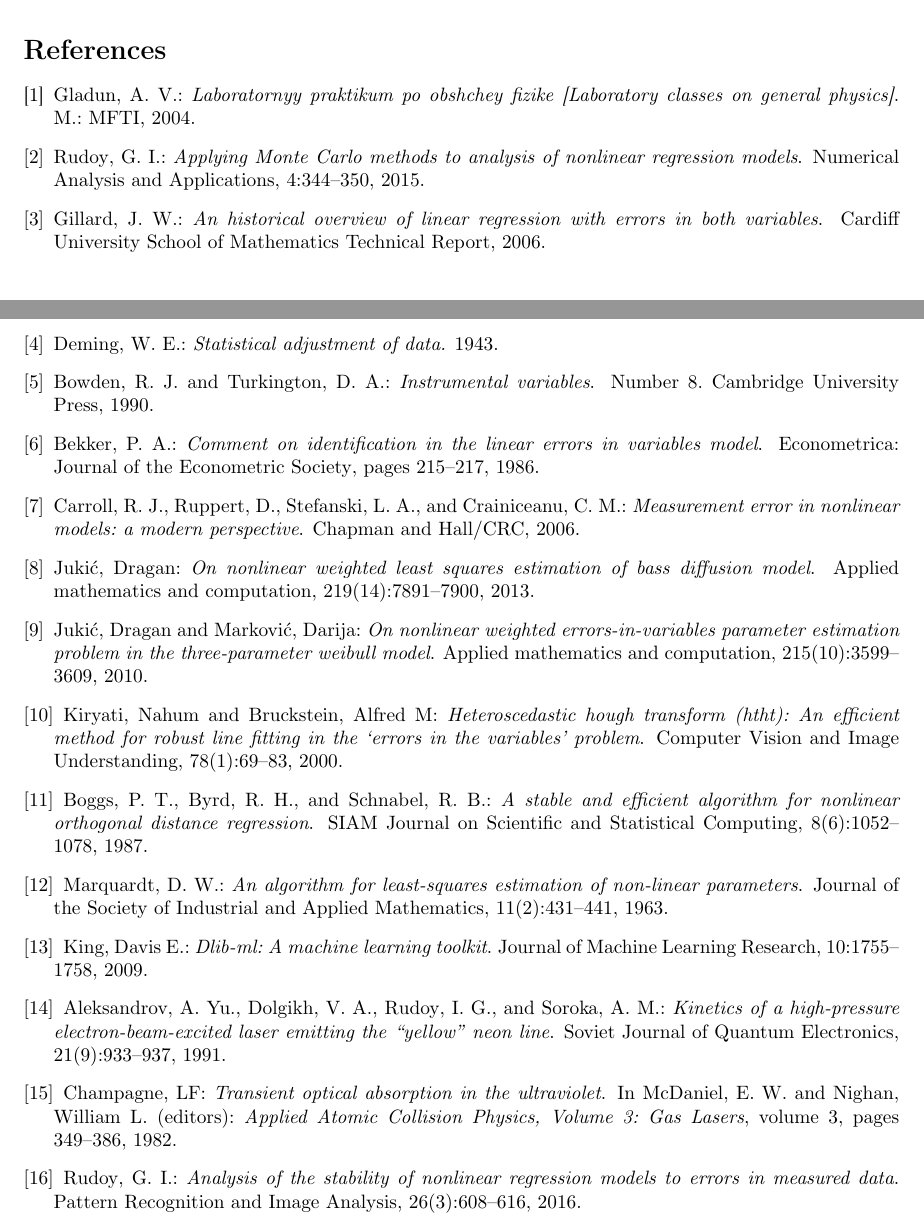
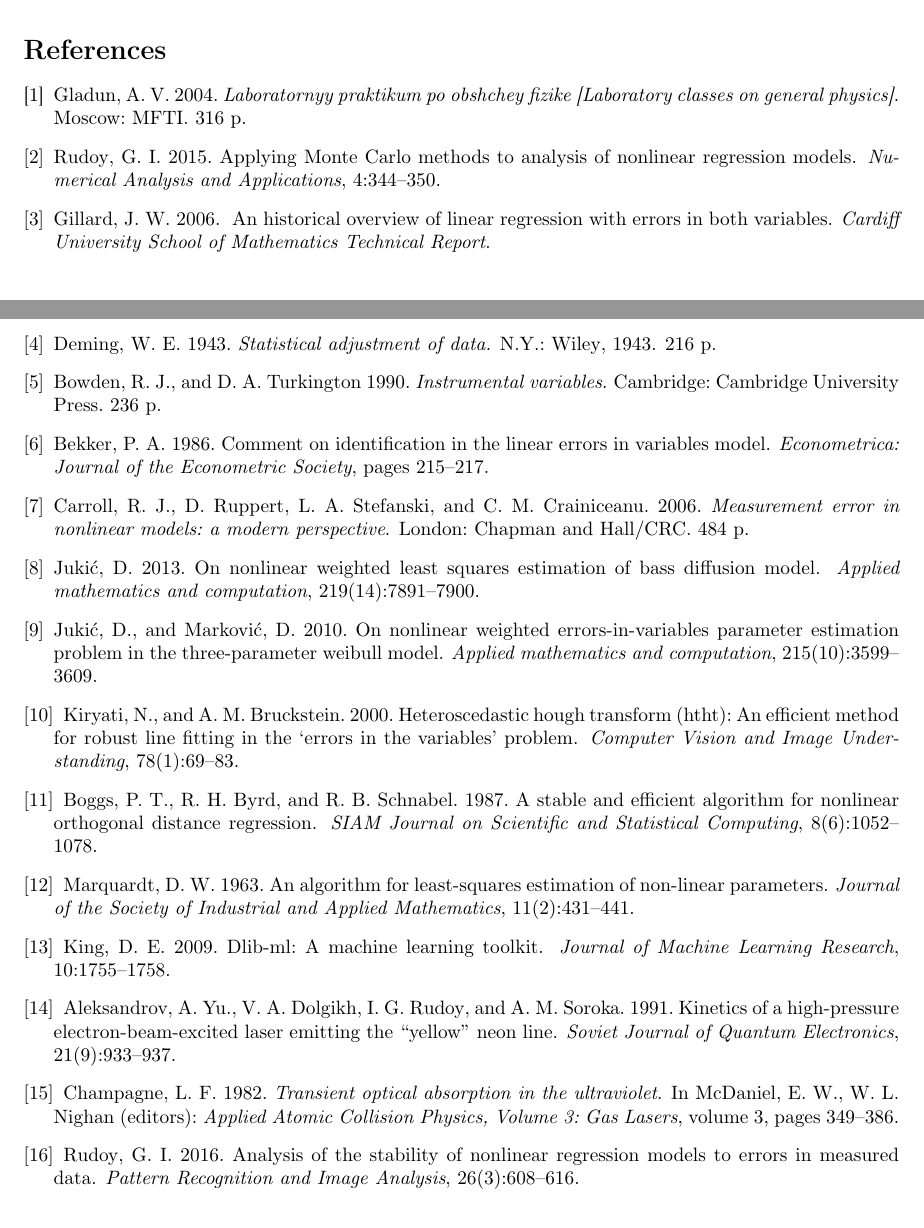
Before and after one commit to 0xd34df00d/RefractOptics, a LaTeX paper (doc/Rudoy2014LevMar.tex): two parts of pages 12 and 13 of 13, joined at a grey line, cut so that both start at the same text. Compiled offline with pdfLaTeX.

Commit message:
[2014LevMar] Fixed References section.

```diff
--- a/doc/Rudoy2014LevMar.tex
+++ b/doc/Rudoy2014LevMar.tex
@@ -948,157 +948,153 @@ Dolgoprudny, Moscow Region 141700, Russian Federation
 \expandafter\btxselectlanguage\expandafter {\btxfallbacklanguage}
 \bibitem {Gladun2004Labs-en}
 \btxnamefont {\btxlastnamefont {Gladun}, A.\btxfnamespacelong
-  V.}\btxauthorcolon\ \btxjtitlefont {\btxifchangecase
+  V.} 2004. \btxjtitlefont {\btxifchangecase
   {Laboratornyy praktikum po obshchey fizike [Laboratory classes on general physics]}
   {Laboratornyy praktikum po obshchey fizike [Laboratory classes on general physics]}}.
-\newblock \btxjournalfont {M.: MFTI}, 2004.
+\newblock \btxjournalfont {Moscow: MFTI}. 316 p.
 
 \btxselectlanguage {english}
 \bibitem {Rudoy15MonteCarlo-en}
 \btxnamefont {\btxlastnamefont {Rudoy}, G.\btxfnamespacelong
-  I.}\btxauthorcolon\ \btxjtitlefont {\btxifchangecase {Applying
+  I.} 2015. {\btxifchangecase {Applying
 	Monte Carlo methods to analysis of nonlinear regression
 	models}{Applying Monte Carlo methods to analysis of nonlinear
 	regression models}}.
-\newblock \btxjournalfont {Numerical Analysis and
-	Applications}, 4:344--350, 2015.
+\newblock \btxjtitlefont {Numerical Analysis and
+	Applications}, 4:344--350.
 
 \btxselectlanguage {english}
 \bibitem {gillard2006historical-en}
 \btxnamefont {\btxlastnamefont {Gillard}, J.\btxfnamespacelong
-  W.}\btxauthorcolon\ \btxjtitlefont {\btxifchangecase {An historical overview
+  W.} 2006. \ {\btxifchangecase {An historical overview
   of linear regression with errors in both variables}{An historical overview of
   linear regression with errors in both variables}}.
-\newblock \btxjournalfont {Cardiff University School of Mathematics Technical
-  Report}, 2006.
+\newblock \btxjtitlefont {Cardiff University School of Mathematics Technical
+  Report}.
 
 \btxselectlanguage {english}
 \bibitem {Deming1943Statistical-en}
 \btxnamefont {\btxlastnamefont {Deming}, W.\btxfnamespacelong
-  E.}\btxauthorcolon\ \btxjtitlefont {\btxifchangecase {Statistical adjustment
-  of data.}{Statistical adjustment of data.}}
-\newblock 1943.
+  E.} 1943. \btxtitlefont {Statistical adjustment of data.}
+\newblock \btxpublisherfont {N.Y.: Wiley}, 1943.
+\newblock 216 p.
 
 \btxselectlanguage {english}
 \bibitem {Bowden1990Instrumental-en}
-\btxnamefont {\btxlastnamefont {Bowden}, R.\btxfnamespacelong J.} \btxandlong
-  {}\ \btxnamefont {\btxlastnamefont {Turkington}, D.\btxfnamespacelong
-  A.}\btxauthorcolon\ \btxtitlefont {Instrumental variables}.
-\newblock \Btxnumberlong {}~8. \btxpublisherfont {Cambridge University Press},
-  1990.
+\btxnamefont {\btxlastnamefont {Bowden}, R.\btxfnamespacelong J.}\btxandcomma {}
+  \btxandlong {}\ \btxnamefont {D. A. \btxlastnamefont {Turkington}}
+  1990. \btxtitlefont {Instrumental variables}.
+\newblock \btxpublisherfont {Cambridge: Cambridge University Press}. 236 p.
 
 \btxselectlanguage {english}
 \bibitem {Bekker1986Comment-en}
 \btxnamefont {\btxlastnamefont {Bekker}, P.\btxfnamespacelong
-  A.}\btxauthorcolon\ \btxjtitlefont {\btxifchangecase {Comment on
+  A.} 1986. {\btxifchangecase {Comment on
   identification in the linear errors in variables model}{Comment on
   identification in the linear errors in variables model}}.
-\newblock \btxjournalfont {Econometrica: Journal of the Econometric Society},
-  \btxpageslong {}\ 215--217, 1986.
+\newblock \btxjtitlefont {Econometrica: Journal of the Econometric Society},
+  \btxpageslong {}\ 215--217.
 
 \btxselectlanguage {english}
 \bibitem {Carrol06MeasurementErrors-en}
 \btxnamefont {\btxlastnamefont {Carroll}, R.\btxfnamespacelong J.},
-  \btxnamefont {\btxlastnamefont {Ruppert}, D.}, \btxnamefont {\btxlastnamefont
-  {Stefanski}, L.\btxfnamespacelong A.}\btxandcomma {} \btxandlong {}\
-  \btxnamefont {\btxlastnamefont {Crainiceanu}, C.\btxfnamespacelong
-  M.}\btxauthorcolon\ \btxtitlefont {Measurement error in nonlinear models: a
-  modern perspective}.
-\newblock \btxpublisherfont {Chapman and Hall/CRC}, 2006.
+  \btxnamefont {D. \btxlastnamefont {Ruppert}}, \btxnamefont {L. A.
+  \btxlastnamefont {Stefanski}}\btxandcomma {} \btxandlong {}\
+  \btxnamefont {C. M. \btxlastnamefont {Crainiceanu}.} 2006.
+  \btxtitlefont {Measurement error in nonlinear models: a modern perspective}.
+\newblock \btxpublisherfont {London: Chapman and Hall/CRC}. 484 p.
 
 \btxselectlanguage {english}
 \bibitem {jukic2013nonlinear-en}
-\btxnamefont {\btxlastnamefont {Juki\'{c}}, Dragan}\btxauthorcolon\
-  \btxjtitlefont {\btxifchangecase {On nonlinear weighted least squares
+\btxnamefont {\btxlastnamefont {Juki\'{c}}, D.} 2013.
+  {\btxifchangecase {On nonlinear weighted least squares
   estimation of bass diffusion model}{On nonlinear weighted least squares
   estimation of Bass diffusion model}}.
-\newblock \btxjournalfont {Applied mathematics and computation},
-  219(14):7891--7900, 2013.
+\newblock \btxjtitlefont {Applied mathematics and computation},
+  219(14):7891--7900.
 
 \btxselectlanguage {english}
 \bibitem {jukic2010nonlinear-en}
-\btxnamefont {\btxlastnamefont {Juki{\'c}}, Dragan} \btxandlong {}\
-  \btxnamefont {\btxlastnamefont {Markovi{\'c}}, Darija}\btxauthorcolon\
-  \btxjtitlefont {\btxifchangecase {On nonlinear weighted errors-in-variables
+\btxnamefont {\btxlastnamefont {Juki{\'c}}, D.}\btxandcomma {} \btxandlong {}\
+  \btxnamefont {\btxlastnamefont {Markovi{\'c}}, D.} 2010.
+  {\btxifchangecase {On nonlinear weighted errors-in-variables
   parameter estimation problem in the three-parameter weibull model}{On
   nonlinear weighted errors-in-variables parameter estimation problem in the
   three-parameter Weibull model}}.
-\newblock \btxjournalfont {Applied mathematics and computation},
-  215(10):3599--3609, 2010.
+\newblock \btxjtitlefont {Applied mathematics and computation},
+  215(10):3599--3609.
 
 \btxselectlanguage {english}
 \bibitem {kiryati2000heteroscedastic-en}
-\btxnamefont {\btxlastnamefont {Kiryati}, Nahum} \btxandlong {}\ \btxnamefont
-  {\btxlastnamefont {Bruckstein}, Alfred\btxfnamespacelong M}\btxauthorcolon\
-  \btxjtitlefont {\btxifchangecase {Heteroscedastic hough transform (htht): An
+\btxnamefont {\btxlastnamefont {Kiryati}, N.}\btxandcomma {} \btxandlong {}
+  \btxnamefont {A. M. \btxlastnamefont {Bruckstein}.} 2000.
+  {\btxifchangecase {Heteroscedastic hough transform (htht): An
   efficient method for robust line fitting in the {\lq}errors in the
   variables{\rq} problem}{Heteroscedastic Hough transform (HtHT): An efficient
   method for robust line fitting in the {\lq}errors in the variables{\rq}
   problem}}.
-\newblock \btxjournalfont {Computer Vision and Image Understanding},
-  78(1):69--83, 2000.
+\newblock \btxjtitlefont {Computer Vision and Image Understanding},
+  78(1):69--83.
 
 \btxselectlanguage {english}
 \bibitem {Boggs1987Stable-en}
 \btxnamefont {\btxlastnamefont {Boggs}, P.\btxfnamespacelong T.}, \btxnamefont
-  {\btxlastnamefont {Byrd}, R.\btxfnamespacelong H.}\btxandcomma {} \btxandlong
-  {}\ \btxnamefont {\btxlastnamefont {Schnabel}, R.\btxfnamespacelong
-  B.}\btxauthorcolon\ \btxjtitlefont {\btxifchangecase {A stable and efficient
+  {R. H. \btxlastnamefont {Byrd}}\btxandcomma {} \btxandlong
+  {}\ \btxnamefont {R. B. \btxlastnamefont {Schnabel}.}
+  1987. {\btxifchangecase {A stable and efficient
   algorithm for nonlinear orthogonal distance regression}{A stable and
   efficient algorithm for nonlinear orthogonal distance regression}}.
-\newblock \btxjournalfont {SIAM Journal on Scientific and Statistical
-  Computing}, 8(6):1052--1078, 1987.
+\newblock \btxjtitlefont {SIAM Journal on Scientific and Statistical
+  Computing}, 8(6):1052--1078.
 
 \btxselectlanguage {english}
 \bibitem {Marquardt1963Algorithm-en}
 \btxnamefont {\btxlastnamefont {Marquardt}, D.\btxfnamespacelong
-  W.}\btxauthorcolon\ \btxjtitlefont {\btxifchangecase {An algorithm for
+  W.} 1963. {\btxifchangecase {An algorithm for
   least-squares estimation of non-linear parameters}{An Algorithm for
   Least-squares Estimation of Non-linear Parameters}}.
-\newblock \btxjournalfont {Journal of the Society of Industrial and Applied
-  Mathematics}, 11(2):431--441, 1963.
+\newblock \btxjtitlefont {Journal of the Society of Industrial and Applied
+  Mathematics}, 11(2):431--441.
 
 \btxselectlanguage {english}
 \bibitem {dlib09-en}
-\btxnamefont {\btxlastnamefont {King}, Davis\btxfnamespacelong
-  E.}\btxauthorcolon\ \btxjtitlefont {\btxifchangecase {Dlib-ml: A machine
+\btxnamefont {\btxlastnamefont {King}, D.\btxfnamespacelong
+  E.} 2009. {\btxifchangecase {Dlib-ml: A machine
   learning toolkit}{Dlib-ml: A Machine Learning Toolkit}}.
-\newblock \btxjournalfont {Journal of Machine Learning Research},
-  10:1755--1758, 2009.
+\newblock \btxjtitlefont {Journal of Machine Learning Research},
+  10:1755--1758.
 
 \btxselectlanguage {english}
 \bibitem {alexandrov1991kinetics-en}
 \btxnamefont {\btxlastnamefont {Aleksandrov}, A.\btxfnamespacelong
-  Yu.}, \btxnamefont {\btxlastnamefont {Dolgikh}, V.\btxfnamespacelong
-  A.}, \btxnamefont {\btxlastnamefont {Rudoy}, I.\btxfnamespacelong
-  G.}\btxandcomma {} \btxandlong {}\ \btxnamefont {\btxlastnamefont
-  {Soroka}, A.\btxfnamespacelong M.}\btxauthorcolon\
-\btxjtitlefont {\btxifchangecase {Kinetics of a high-pressure
+  Yu.}, \btxnamefont {V. A. \btxlastnamefont {Dolgikh}},
+  \btxnamefont {I. G. \btxlastnamefont {Rudoy}}\btxandcomma {}
+  \btxandlong {}\ \btxnamefont {A. M. \btxlastnamefont {Soroka}.} 1991.
+  {\btxifchangecase {Kinetics of a high-pressure
   electron-beam-excited laser emitting the ``yellow'' neon line}{Kinetics
   of a high-pressure electron-beam-excited laser emitting the ``yellow''
   neon line}}.
-\newblock \btxjournalfont {Soviet Journal of Quantum Electronics},
-  21(9):933--937, 1991.
+\newblock \btxjtitlefont {Soviet Journal of Quantum Electronics},
+  21(9):933--937.
 
 \btxselectlanguage {english}
 \bibitem {champagne1982transient-en}
-\btxnamefont {\btxlastnamefont {Champagne}, LF}\btxauthorcolon\ \btxtitlefont
+\btxnamefont {\btxlastnamefont {Champagne}, L. F.} 1982. \btxtitlefont
   {\btxifchangecase {Transient optical absorption in the ultraviolet}{Transient
   Optical Absorption in the Ultraviolet}}.
 \newblock \Btxinlong {}\ \btxnamefont {\btxlastnamefont {McDaniel},
-  E.\btxfnamespacelong W.} \btxandlong {}\ \btxnamefont {\btxlastnamefont
-  {Nighan}, William\btxfnamespacelong L.}\ (\btxeditorslong {}): \btxtitlefont
+  E.\btxfnamespacelong W.}\btxandcomma \btxandlong {}\ \btxnamefont {W. L. \btxlastnamefont
+  {Nighan}}\ (\btxeditorslong {}): \btxtitlefont
   {Applied Atomic Collision Physics, Volume 3: Gas Lasers}, \btxvolumelong
-  {}~\btxvolumefont {3}, \btxpageslong {}\ 349--386, 1982.
+  {}~\btxvolumefont {3}, \btxpageslong {}\ 349--386.
 
 \btxselectlanguage {english}
 \bibitem {Rudoy16StabilityAnalysis-en}
 \btxnamefont {\btxlastnamefont {Rudoy}, G.\btxfnamespacelong
-  I.}\btxauthorcolon\ \btxjtitlefont {\btxifchangecase {Analysis of the
+  I.} 2016. {\btxifchangecase {Analysis of the
   stability of nonlinear regression models to errors in measured data}{Analysis
   of the stability of nonlinear regression models to errors in measured data}}.
-\newblock \btxjournalfont {Pattern Recognition and Image Analysis}, 26(3):608--616,
-  2016.
+\newblock \btxjtitlefont {Pattern Recognition and Image Analysis}, 26(3):608--616.
 
 \end{thebibliography}
 
```
